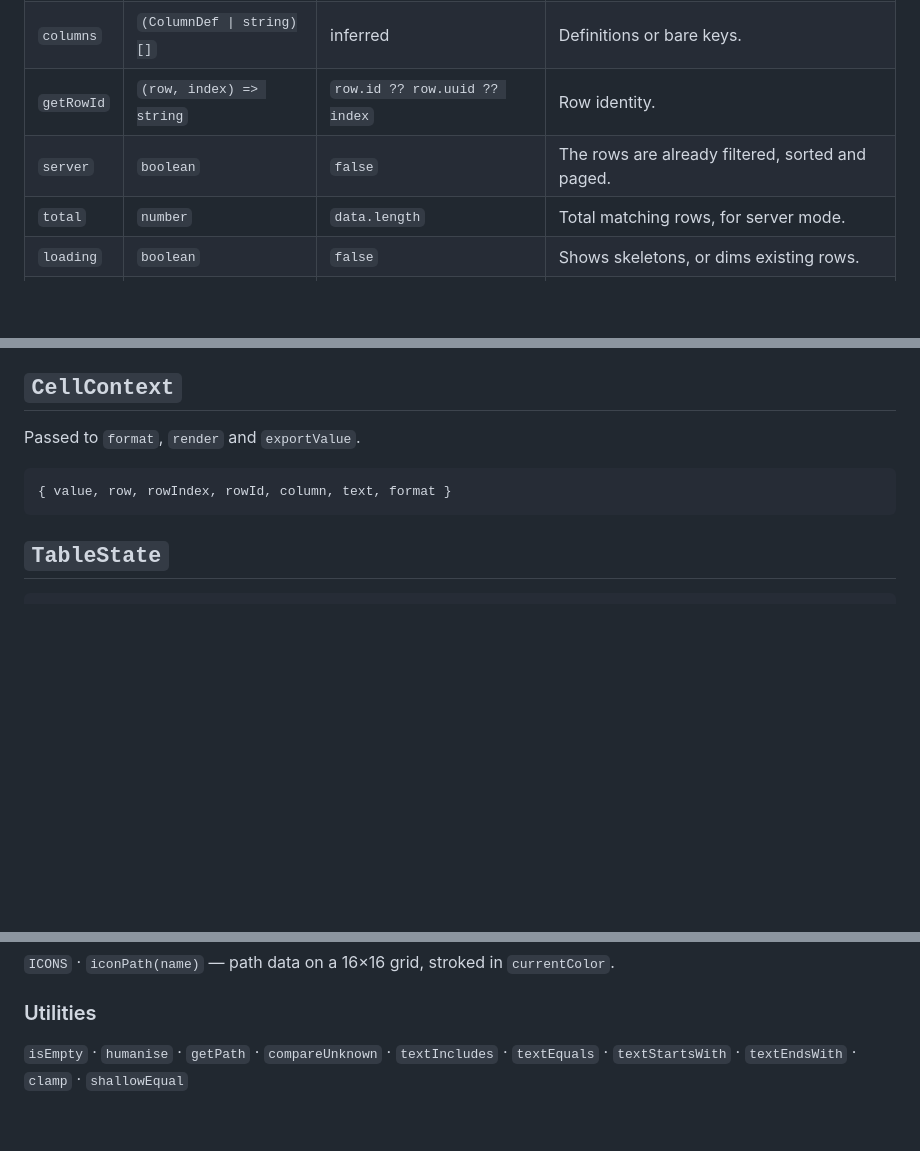
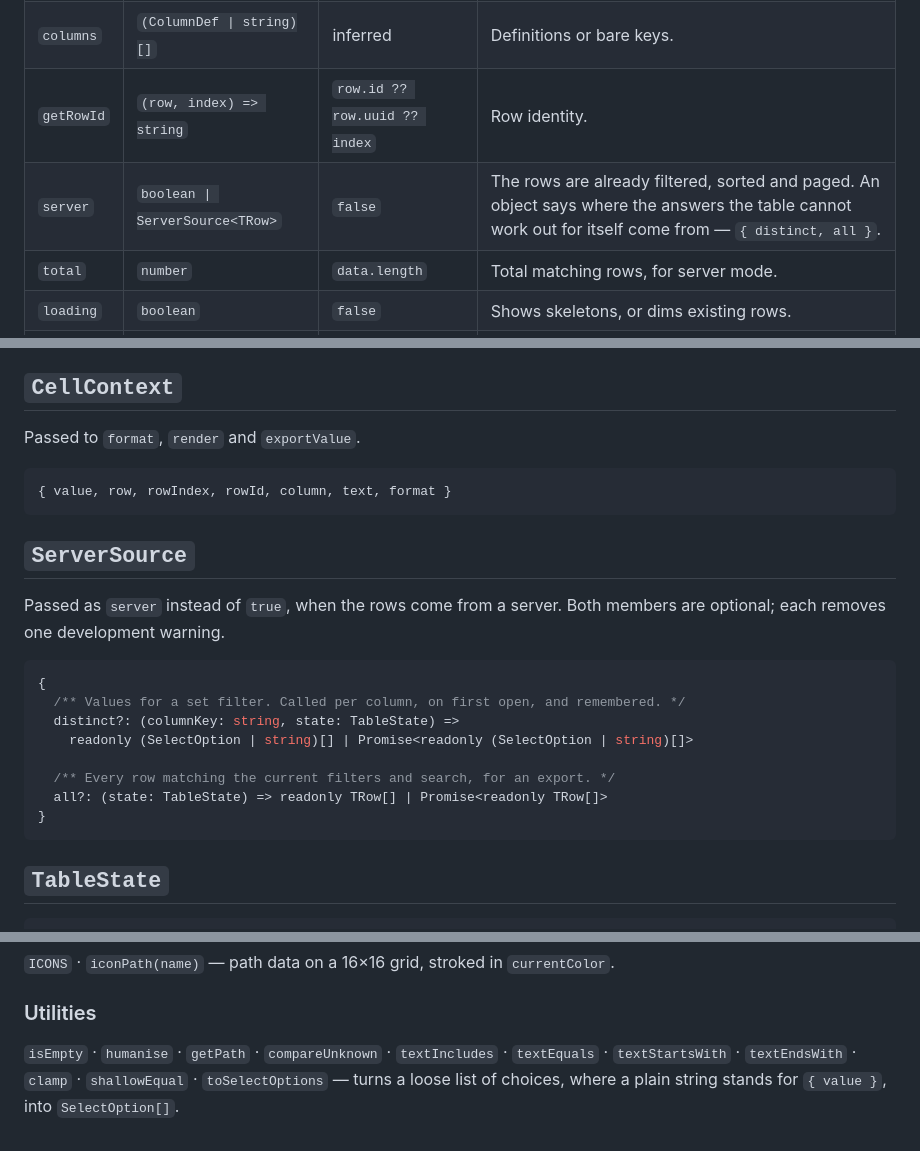
Before and after one commit to Gregaly/trapezium, a Markdown page: docs/api.md, 3 parts joined by grey strips. GitHub-like rendering; blank space fills up the shorter version.

````diff
--- a/docs/api.md
+++ b/docs/api.md
@@ -15,7 +15,7 @@ import { Table } from "@trapezium/react"
 | `data` | `readonly TRow[]` | required | The rows. In server mode, the current page. |
 | `columns` | `(ColumnDef \| string)[]` | inferred | Definitions or bare keys. |
 | `getRowId` | `(row, index) => string` | `row.id ?? row.uuid ?? index` | Row identity. |
-| `server` | `boolean` | `false` | The rows are already filtered, sorted and paged. |
+| `server` | `boolean \| ServerSource<TRow>` | `false` | The rows are already filtered, sorted and paged. An object says where the answers the table cannot work out for itself come from — `{ distinct, all }`. |
 | `total` | `number` | `data.length` | Total matching rows, for server mode. |
 | `loading` | `boolean` | `false` | Shows skeletons, or dims existing rows. |
 | `error` | `ReactNode` | — | Shows the error state instead of rows. |
@@ -120,6 +120,21 @@ Passed to `format`, `render` and `exportValue`.
 { value, row, rowIndex, rowId, column, text, format }
 ```
 
+## `ServerSource`
+
+Passed as `server` instead of `true`, when the rows come from a server. Both members are optional; each removes one development warning.
+
+```ts
+{
+  /** Values for a set filter. Called per column, on first open, and remembered. */
+  distinct?: (columnKey: string, state: TableState) =>
+    readonly (SelectOption | string)[] | Promise<readonly (SelectOption | string)[]>
+
+  /** Every row matching the current filters and search, for an export. */
+  all?: (state: TableState) => readonly TRow[] | Promise<readonly TRow[]>
+}
+```
+
 ## `TableState`
 
 ```ts
@@ -212,4 +227,4 @@ A CSV is read by a spreadsheet, not by a person looking at a page, so money and
 
 ### Utilities
 
-`isEmpty` · `humanise` · `getPath` · `compareUnknown` · `textIncludes` · `textEquals` · `textStartsWith` · `textEndsWith` · `clamp` · `shallowEqual`
+`isEmpty` · `humanise` · `getPath` · `compareUnknown` · `textIncludes` · `textEquals` · `textStartsWith` · `textEndsWith` · `clamp` · `shallowEqual` · `toSelectOptions` — turns a loose list of choices, where a plain string stands for `{ value }`, into `SelectOption[]`.
````
Also changed, not shown: docs/filtering.md (+10 -2 lines), docs/server-data.md (+35 -3 lines).
